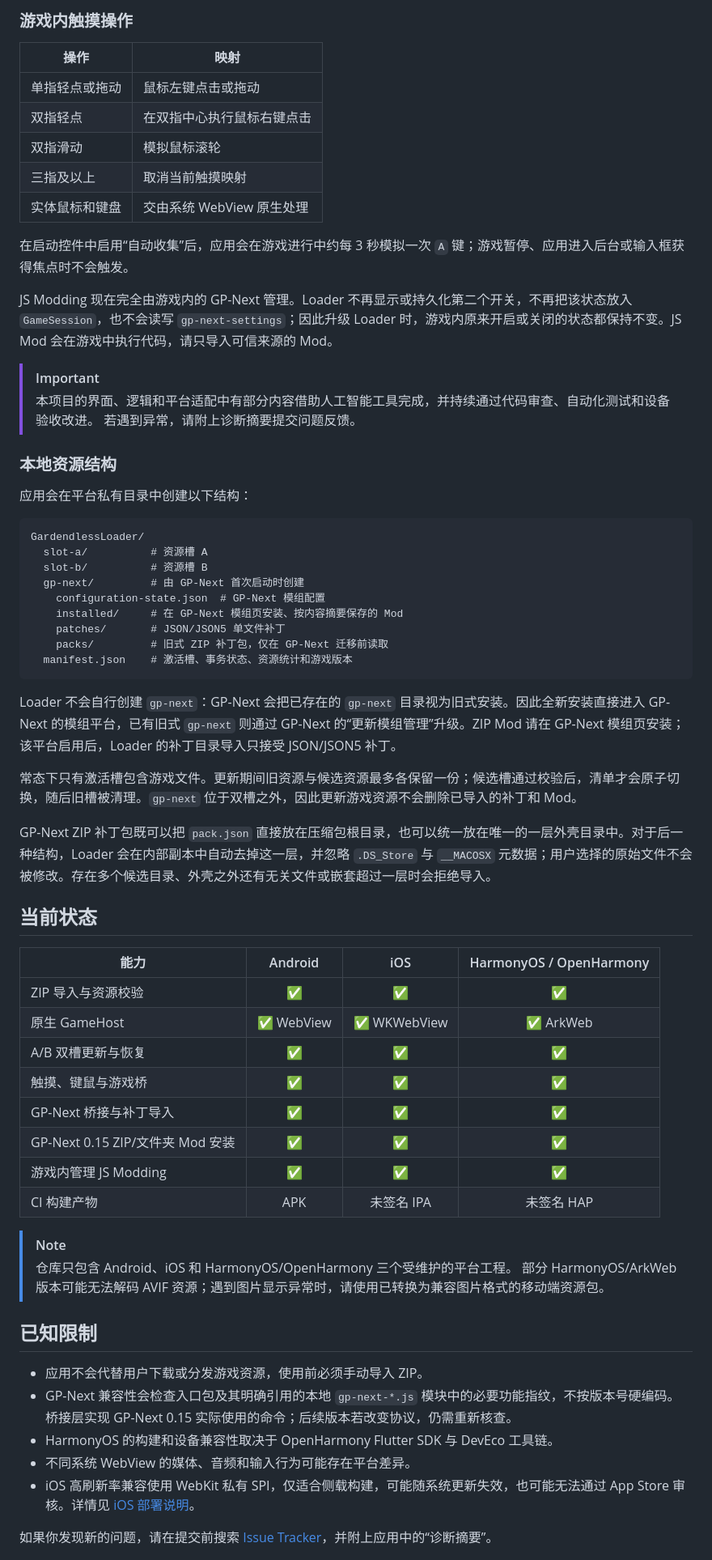
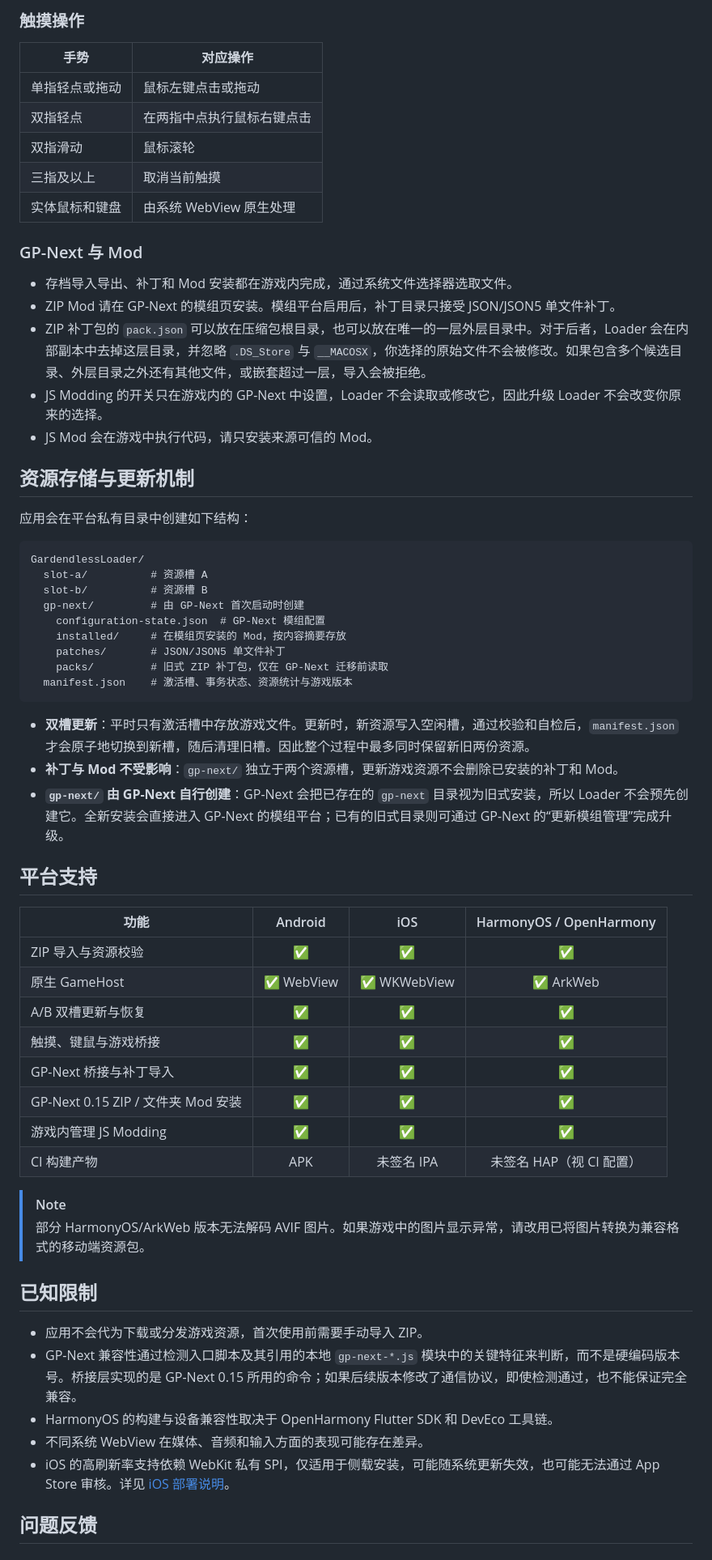
Before and after one commit to Dey410/GardendlessLoader, a Markdown page: README.zh-CN.md, the part around one of its changes. Shown at 81% size. Rendered like a GitHub page.

````diff
--- a/README.zh-CN.md
+++ b/README.zh-CN.md
@@ -62,25 +74,25 @@ GardendlessLoader 是一个使用 Flutter 开发的本地资源加载器，可
 
-### 游戏内触摸操作
+### 触摸操作
 
-| 操作 | 映射 |
+| 手势 | 对应操作 |
 | --- | --- |
 | 单指轻点或拖动 | 鼠标左键点击或拖动 |
-| 双指轻点 | 在双指中心执行鼠标右键点击 |
-| 双指滑动 | 模拟鼠标滚轮 |
-| 三指及以上 | 取消当前触摸映射 |
-| 实体鼠标和键盘 | 交由系统 WebView 原生处理 |
+| 双指轻点 | 在两指中点执行鼠标右键点击 |
+| 双指滑动 | 鼠标滚轮 |
+| 三指及以上 | 取消当前触摸 |
+| 实体鼠标和键盘 | 由系统 WebView 原生处理 |
 
-在启动控件中启用“自动收集”后，应用会在游戏进行中约每 3 秒模拟一次 `A` 键；游戏暂停、应用进入后台或输入框获得焦点时不会触发。
+### GP-Next 与 Mod
 
-JS Modding 现在完全由游戏内的 GP-Next 管理。Loader 不再显示或持久化第二个开关，不再把该状态放入 `GameSession`，也不会读写 `gp-next-settings`；因此升级 Loader 时，游戏内原来开启或关闭的状态都保持不变。JS Mod 会在游戏中执行代码，请只导入可信来源的 Mod。
+- 存档导入导出、补丁和 Mod 安装都在游戏内完成，通过系统文件选择器选取文件。
+- ZIP Mod 请在 GP-Next 的模组页安装。模组平台启用后，补丁目录只接受 JSON/JSON5 单文件补丁。
+- ZIP 补丁包的 `pack.json` 可以放在压缩包根目录，也可以放在唯一的一层外层目录中。对于后者，Loader 会在内部副本中去掉这层目录，并忽略 `.DS_Store` 与 `__MACOSX`，你选择的原始文件不会被修改。如果包含多个候选目录、外层目录之外还有其他文件，或嵌套超过一层，导入会被拒绝。
+- JS Modding 的开关只在游戏内的 GP-Next 中设置，Loader 不会读取或修改它，因此升级 Loader 不会改变你原来的选择。
+- JS Mod 会在游戏中执行代码，请只安装来源可信的 Mod。
 
-> [!IMPORTANT]
-> 本项目的界面、逻辑和平台适配中有部分内容借助人工智能工具完成，并持续通过代码审查、自动化测试和设备验收改进。
-> 若遇到异常，请附上诊断摘要提交问题反馈。
+## 资源存储与更新机制
 
-### 本地资源结构
-
-应用会在平台私有目录中创建以下结构：
+应用会在平台私有目录中创建如下结构：
 
 ```text
 GardendlessLoader/
@@ -88,42 +100,39 @@ GardendlessLoader/
   slot-b/          # 资源槽 B
   gp-next/         # 由 GP-Next 首次启动时创建
     configuration-state.json  # GP-Next 模组配置
-    installed/     # 在 GP-Next 模组页安装、按内容摘要保存的 Mod
+    installed/     # 在模组页安装的 Mod，按内容摘要存放
     patches/       # JSON/JSON5 单文件补丁
     packs/         # 旧式 ZIP 补丁包，仅在 GP-Next 迁移前读取
-  manifest.json    # 激活槽、事务状态、资源统计和游戏版本
+  manifest.json    # 激活槽、事务状态、资源统计与游戏版本
 ```
 
-Loader 不会自行创建 `gp-next`：GP-Next 会把已存在的 `gp-next` 目录视为旧式安装。因此全新安装直接进入 GP-Next 的模组平台，已有旧式 `gp-next` 则通过 GP-Next 的“更新模组管理”升级。ZIP Mod 请在 GP-Next 模组页安装；该平台启用后，Loader 的补丁目录导入只接受 JSON/JSON5 补丁。
+- **双槽更新**：平时只有激活槽中存放游戏文件。更新时，新资源写入空闲槽，通过校验和自检后，`manifest.json` 才会原子地切换到新槽，随后清理旧槽。因此整个过程中最多同时保留新旧两份资源。
+- **补丁与 Mod 不受影响**：`gp-next/` 独立于两个资源槽，更新游戏资源不会删除已安装的补丁和 Mod。
+- **`gp-next/` 由 GP-Next 自行创建**：GP-Next 会把已存在的 `gp-next` 目录视为旧式安装，所以 Loader 不会预先创建它。全新安装会直接进入 GP-Next 的模组平台；已有的旧式目录则可通过 GP-Next 的“更新模组管理”完成升级。
 
-常态下只有激活槽包含游戏文件。更新期间旧资源与候选资源最多各保留一份；候选槽通过校验后，清单才会原子切换，随后旧槽被清理。`gp-next` 位于双槽之外，因此更新游戏资源不会删除已导入的补丁和 Mod。
+## 平台支持
 
-GP-Next ZIP 补丁包既可以把 `pack.json` 直接放在压缩包根目录，也可以统一放在唯一的一层外壳目录中。对于后一种结构，Loader 会在内部副本中自动去掉这一层，并忽略 `.DS_Store` 与 `__MACOSX` 元数据；用户选择的原始文件不会被修改。存在多个候选目录、外壳之外还有无关文件或嵌套超过一层时会拒绝导入。
-
-## 当前状态
-
-| 能力 | Android | iOS | HarmonyOS / OpenHarmony |
+| 功能 | Android | iOS | HarmonyOS / OpenHarmony |
 | --- | :---: | :---: | :---: |
 | ZIP 导入与资源校验 | ✅ | ✅ | ✅ |
 | 原生 GameHost | ✅ WebView | ✅ WKWebView | ✅ ArkWeb |
 | A/B 双槽更新与恢复 | ✅ | ✅ | ✅ |
-| 触摸、键鼠与游戏桥 | ✅ | ✅ | ✅ |
+| 触摸、键鼠与游戏桥接 | ✅ | ✅ | ✅ |
 | GP-Next 桥接与补丁导入 | ✅ | ✅ | ✅ |
-| GP-Next 0.15 ZIP/文件夹 Mod 安装 | ✅ | ✅ | ✅ |
+| GP-Next 0.15 ZIP / 文件夹 Mod 安装 | ✅ | ✅ | ✅ |
 | 游戏内管理 JS Modding | ✅ | ✅ | ✅ |
-| CI 构建产物 | APK | 未签名 IPA | 未签名 HAP |
+| CI 构建产物 | APK | 未签名 IPA | 未签名 HAP（视 CI 配置） |
 
 > [!NOTE]
-> 仓库只包含 Android、iOS 和 HarmonyOS/OpenHarmony 三个受维护的平台工程。
-> 部分 HarmonyOS/ArkWeb 版本可能无法解码 AVIF 资源；遇到图片显示异常时，请使用已转换为兼容图片格式的移动端资源包。
+> 部分 HarmonyOS/ArkWeb 版本无法解码 AVIF 图片。如果游戏中的图片显示异常，请改用已将图片转换为兼容格式的移动端资源包。
 
 ## 已知限制
 
-- 应用不会代替用户下载或分发游戏资源，使用前必须手动导入 ZIP。
-- GP-Next 兼容性会检查入口包及其明确引用的本地 `gp-next-*.js` 模块中的必要功能指纹，不按版本号硬编码。桥接层实现 GP-Next 0.15 实际使用的命令；后续版本若改变协议，仍需重新核查。
-- HarmonyOS 的构建和设备兼容性取决于 OpenHarmony Flutter SDK 与 DevEco 工具链。
-- 不同系统 WebView 的媒体、音频和输入行为可能存在平台差异。
-- iOS 高刷新率兼容使用 WebKit 私有 SPI，仅适合侧载构建，可能随系统更新失效，也可能无法通过 App Store 审核。详情见 [iOS 部署说明](docs/deployment.md)。
+- 应用不会代为下载或分发游戏资源，首次使用前需要手动导入 ZIP。
+- GP-Next 兼容性通过检测入口脚本及其引用的本地 `gp-next-*.js` 模块中的关键特征来判断，而不是硬编码版本号。桥接层实现的是 GP-Next 0.15 所用的命令；如果后续版本修改了通信协议，即使检测通过，也不能保证完全兼容。
+- HarmonyOS 的构建与设备兼容性取决于 OpenHarmony Flutter SDK 和 DevEco 工具链。
+- 不同系统 WebView 在媒体、音频和输入方面的表现可能存在差异。
+- iOS 的高刷新率支持依赖 WebKit 私有 SPI，仅适用于侧载安装，可能随系统更新失效，也可能无法通过 App Store 审核。详见 [iOS 部署说明](docs/deployment.md)。
 
-如果你发现新的问题，请在提交前搜索 [Issue Tracker](https://github.com/Dey410/GardendlessLoader/issues)，并附上应用中的“诊断摘要”。
+## 问题反馈
 
````
Also changed, not shown: other parts of README.zh-CN.md (+94 -75 lines), README.md (+127 -110 lines).
